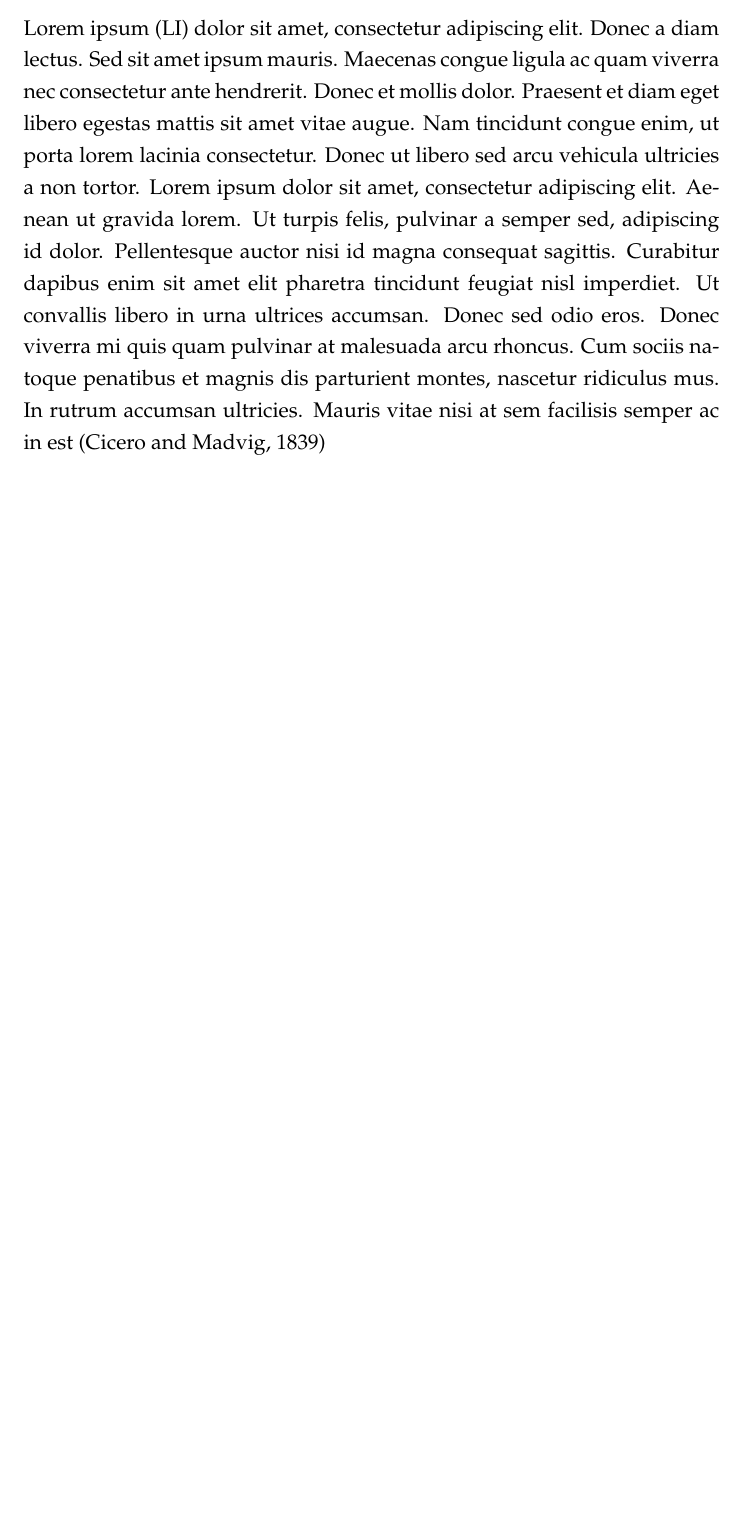
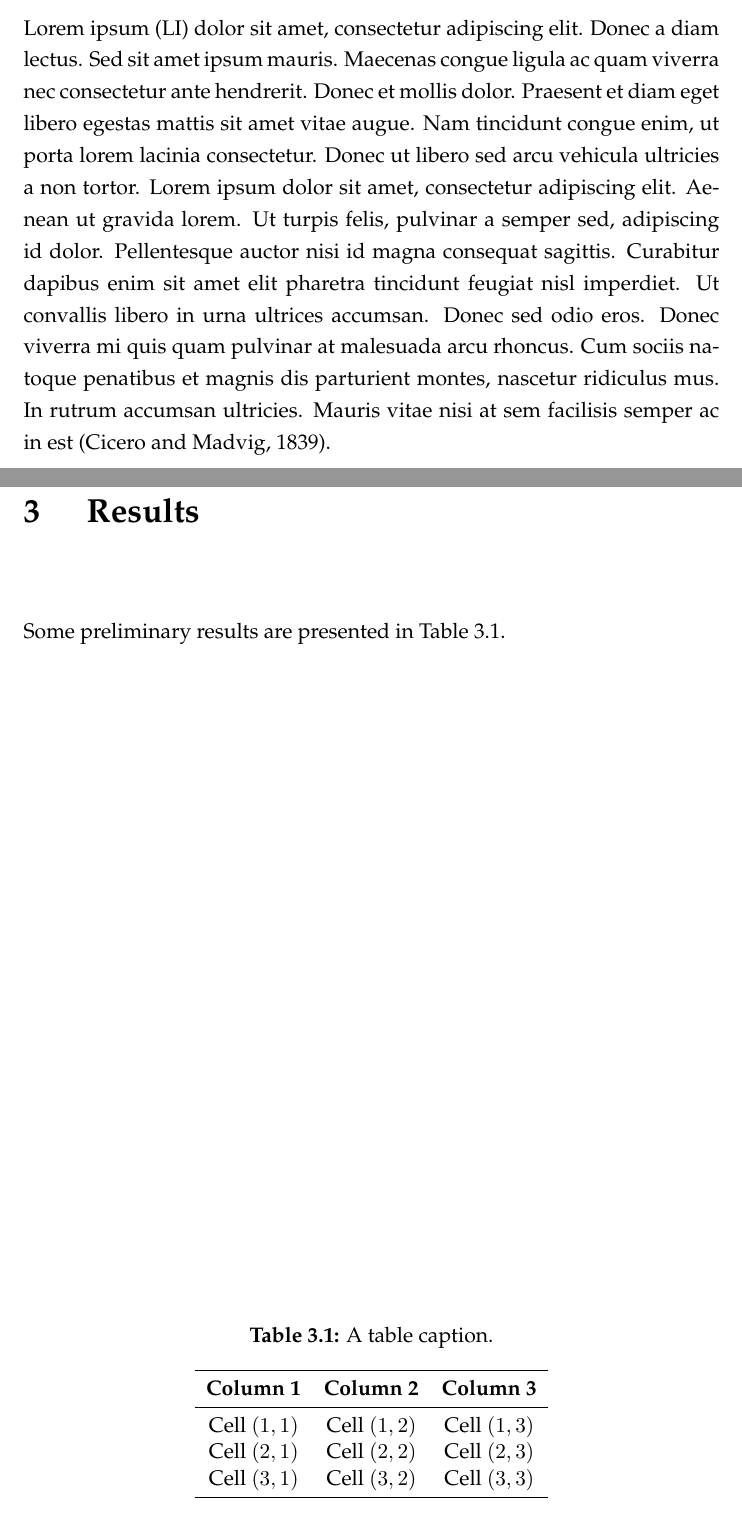
Before and after one commit to zsteinmetz/uniLDthesis, a LaTeX thesis (main.tex, which reads body.tex, uniLDthesis.cls): part of page 8 of 10 before the commit and two parts of pages 8 and 9 of 13 after it, the two joined at a grey line, cut so that both start at the same text, the shorter picture padded with empty space. Compiled offline with XeLaTeX.

Commit message:
Some improvements based on issue #1
* Sample figure and tables added
* Fonts can be chosen in main.tex rather than in the class file

```diff
--- a/body.tex
+++ b/body.tex
@@ -6,4 +6,23 @@ Sample text in \LaTeX.
 
 \section{Study design}
 
-\newacronym{li}{LI}{Lorem ipsum }\gls{li} dolor sit amet, consectetur adipiscing elit. Donec a diam lectus. Sed sit amet ipsum mauris. Maecenas congue ligula ac quam viverra nec consectetur ante hendrerit. Donec et mollis dolor. Praesent et diam eget libero egestas mattis sit amet vitae augue. Nam tincidunt congue enim, ut porta lorem lacinia consectetur. Donec ut libero sed arcu vehicula ultricies a non tortor. Lorem ipsum dolor sit amet, consectetur adipiscing elit. Aenean ut gravida lorem. Ut turpis felis, pulvinar a semper sed, adipiscing id dolor. Pellentesque auctor nisi id magna consequat sagittis. Curabitur dapibus enim sit amet elit pharetra tincidunt feugiat nisl imperdiet. Ut convallis libero in urna ultrices accumsan. Donec sed odio eros. Donec viverra mi quis quam pulvinar at malesuada arcu rhoncus. Cum sociis natoque penatibus et magnis dis parturient montes, nascetur ridiculus mus. In rutrum accumsan ultricies. Mauris vitae nisi at sem facilisis semper ac in est \citep{cicero1839}
+\newacronym{li}{LI}{Lorem ipsum }\gls{li} dolor sit amet, consectetur adipiscing elit. Donec a diam lectus. Sed sit amet ipsum mauris. Maecenas congue ligula ac quam viverra nec consectetur ante hendrerit. Donec et mollis dolor. Praesent et diam eget libero egestas mattis sit amet vitae augue. Nam tincidunt congue enim, ut porta lorem lacinia consectetur. Donec ut libero sed arcu vehicula ultricies a non tortor. Lorem ipsum dolor sit amet, consectetur adipiscing elit. Aenean ut gravida lorem. Ut turpis felis, pulvinar a semper sed, adipiscing id dolor. Pellentesque auctor nisi id magna consequat sagittis. Curabitur dapibus enim sit amet elit pharetra tincidunt feugiat nisl imperdiet. Ut convallis libero in urna ultrices accumsan. Donec sed odio eros. Donec viverra mi quis quam pulvinar at malesuada arcu rhoncus. Cum sociis natoque penatibus et magnis dis parturient montes, nascetur ridiculus mus. In rutrum accumsan ultricies. Mauris vitae nisi at sem facilisis semper ac in est \citep{cicero1839}.
+
+\chapter{Results}
+
+Some preliminary results are presented in Table \ref{tab:sample_table}.
+
+\begin{table}
+	\center
+	\caption{A table caption.}
+	\label{tab:sample_table}
+	\begin{tabular}{c c c c}
+		\toprule
+		\bfseries{Column~1} & \bfseries{Column~2} & \bfseries{Column~3} \\
+		\midrule
+		Cell~$(1,1)$                   & Cell~$(1,2)$                   & Cell~$(1,3)$                   \\
+		Cell~$(2,1)$                   & Cell~$(2,2)$                   & Cell~$(2,3)$                   \\
+		Cell~$(3,1)$                   & Cell~$(3,2)$                   & Cell~$(3,3)$                   \\
+		\bottomrule
+	\end{tabular}
+\end{table}
--- a/main.tex
+++ b/main.tex
@@ -20,6 +20,8 @@
 %*******************************************************************************
 
 \documentclass[11pt,oneside]{uniLDthesis}
+\usepackage{palatino}
+
 \makeglossaries
 
 \begin{document}
--- a/uniLDthesis.cls
+++ b/uniLDthesis.cls
@@ -48,7 +48,6 @@
 \RequirePackage{ifthen}
 \RequirePackage{setspace}
 \RequirePackage{titlesec}
-\RequirePackage{palatino}
 \RequirePackage{graphicx}
 \RequirePackage{tabularx}
 \RequirePackage{amsfonts}
```
Also changed, not shown: main.pdf, body.tex (15 more changed lines), main.tex (4 more changed lines).
